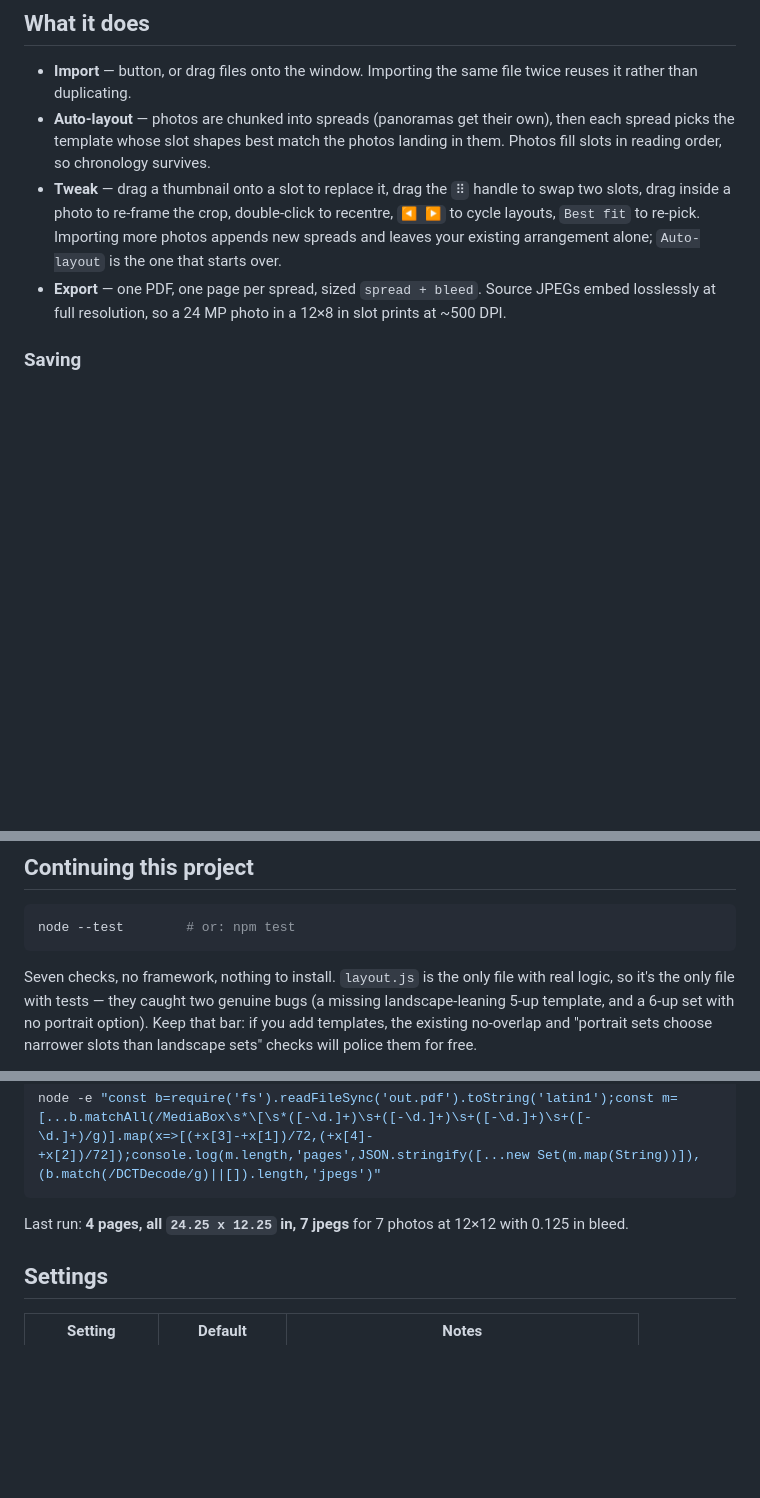
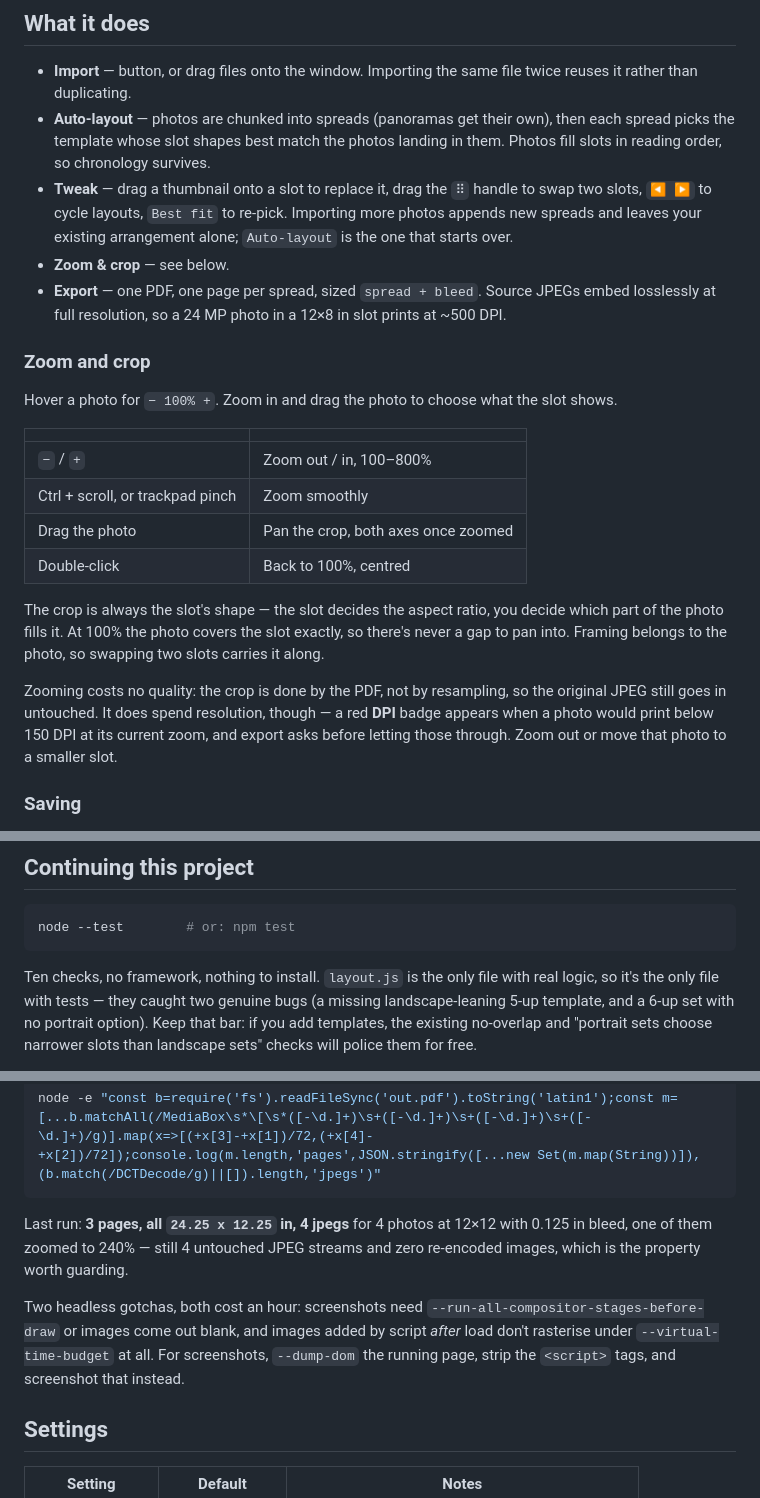
Before and after one commit to BrunoIannone/album-lite, a Markdown page: README.md, 3 parts joined by grey strips. Rendered like a GitHub page; blank space fills up the shorter version.

````diff
--- a/README.md
+++ b/README.md
@@ -42,11 +42,32 @@ npm start
   spread picks the template whose slot shapes best match the photos landing in them.
   Photos fill slots in reading order, so chronology survives.
 - **Tweak** — drag a thumbnail onto a slot to replace it, drag the `⠿` handle to swap two
-  slots, drag inside a photo to re-frame the crop, double-click to recentre, `◀ ▶` to cycle
-  layouts, `Best fit` to re-pick. Importing more photos appends new spreads and leaves your
-  existing arrangement alone; `Auto-layout` is the one that starts over.
+  slots, `◀ ▶` to cycle layouts, `Best fit` to re-pick. Importing more photos appends new
+  spreads and leaves your existing arrangement alone; `Auto-layout` is the one that starts over.
+- **Zoom & crop** — see below.
 - **Export** — one PDF, one page per spread, sized `spread + bleed`. Source JPEGs embed
   losslessly at full resolution, so a 24 MP photo in a 12×8 in slot prints at ~500 DPI.
+
+### Zoom and crop
+
+Hover a photo for `− 100% +`. Zoom in and drag the photo to choose what the slot shows.
+
+| | |
+|---|---|
+| `−` / `+` | Zoom out / in, 100–800% |
+| Ctrl + scroll, or trackpad pinch | Zoom smoothly |
+| Drag the photo | Pan the crop, both axes once zoomed |
+| Double-click | Back to 100%, centred |
+
+The crop is always the slot's shape — the slot decides the aspect ratio, you decide which
+part of the photo fills it. At 100% the photo covers the slot exactly, so there's never a
+gap to pan into. Framing belongs to the photo, so swapping two slots carries it along.
+
+Zooming costs no quality: the crop is done by the PDF, not by resampling, so the original
+JPEG still goes in untouched. It does spend resolution, though — a red **DPI** badge appears
+when a photo would print below 150 DPI at its current zoom, and export asks before letting
+those through. Zoom out or move that photo to a smaller slot.
+
 
 ### Saving
 
@@ -80,7 +101,7 @@ places — file paths and export. Everything else is one code path.
 node --test        # or: npm test
 ```
 
-Seven checks, no framework, nothing to install. `layout.js` is the only file with real
+Ten checks, no framework, nothing to install. `layout.js` is the only file with real
 logic, so it's the only file with tests — they caught two genuine bugs (a missing
 landscape-leaning 5-up template, and a 6-up set with no portrait option). Keep that bar: if
 you add templates, the existing no-overlap and "portrait sets choose narrower slots than
@@ -106,7 +127,14 @@ that photos went in as untouched JPEG streams rather than re-encoded bitmaps:
 node -e "const b=require('fs').readFileSync('out.pdf').toString('latin1');const m=[...b.matchAll(/MediaBox\s*\[\s*([-\d.]+)\s+([-\d.]+)\s+([-\d.]+)\s+([-\d.]+)/g)].map(x=>[(+x[3]-+x[1])/72,(+x[4]-+x[2])/72]);console.log(m.length,'pages',JSON.stringify([...new Set(m.map(String))]),(b.match(/DCTDecode/g)||[]).length,'jpegs')"
 ```
 
-Last run: **4 pages, all `24.25 x 12.25` in, 7 jpegs** for 7 photos at 12×12 with 0.125 in bleed.
+Last run: **3 pages, all `24.25 x 12.25` in, 4 jpegs** for 4 photos at 12×12 with 0.125 in
+bleed, one of them zoomed to 240% — still 4 untouched JPEG streams and zero re-encoded
+images, which is the property worth guarding.
+
+Two headless gotchas, both cost an hour: screenshots need
+`--run-all-compositor-stages-before-draw` or images come out blank, and images added by
+script *after* load don't rasterise under `--virtual-time-budget` at all. For screenshots,
+`--dump-dom` the running page, strip the `<script>` tags, and screenshot that instead.
 
 ## Settings
 
````
Also changed, not shown: other parts of README.md (+2 -2 lines), docs/screenshot.png, 4 other files.
